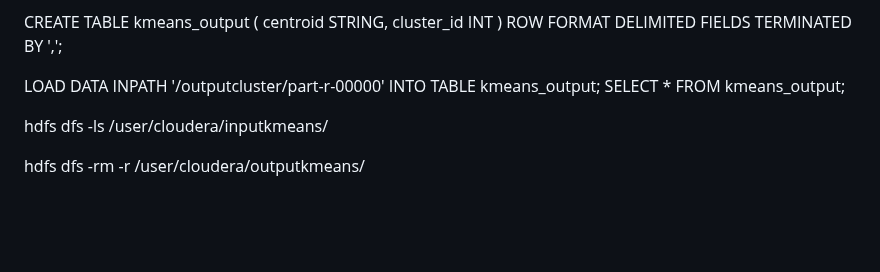
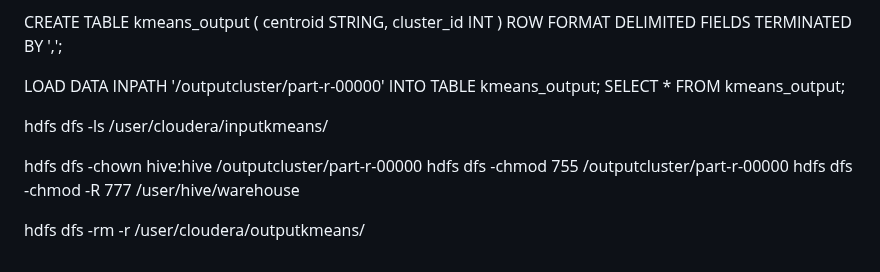
Before and after one commit to tungharu03/Dev, a Markdown page: README.md, the part around the change. Drawn GitHub-style; blank space fills up the shorter version.

```diff
--- a/README.md
+++ b/README.md
@@ -147,4 +147,8 @@ SELECT * FROM kmeans_output;
 
 hdfs dfs -ls /user/cloudera/inputkmeans/
 
+hdfs dfs -chown hive:hive /outputcluster/part-r-00000
+hdfs dfs -chmod 755 /outputcluster/part-r-00000
+hdfs dfs -chmod -R 777 /user/hive/warehouse
+
 hdfs dfs -rm -r /user/cloudera/outputkmeans/
```
